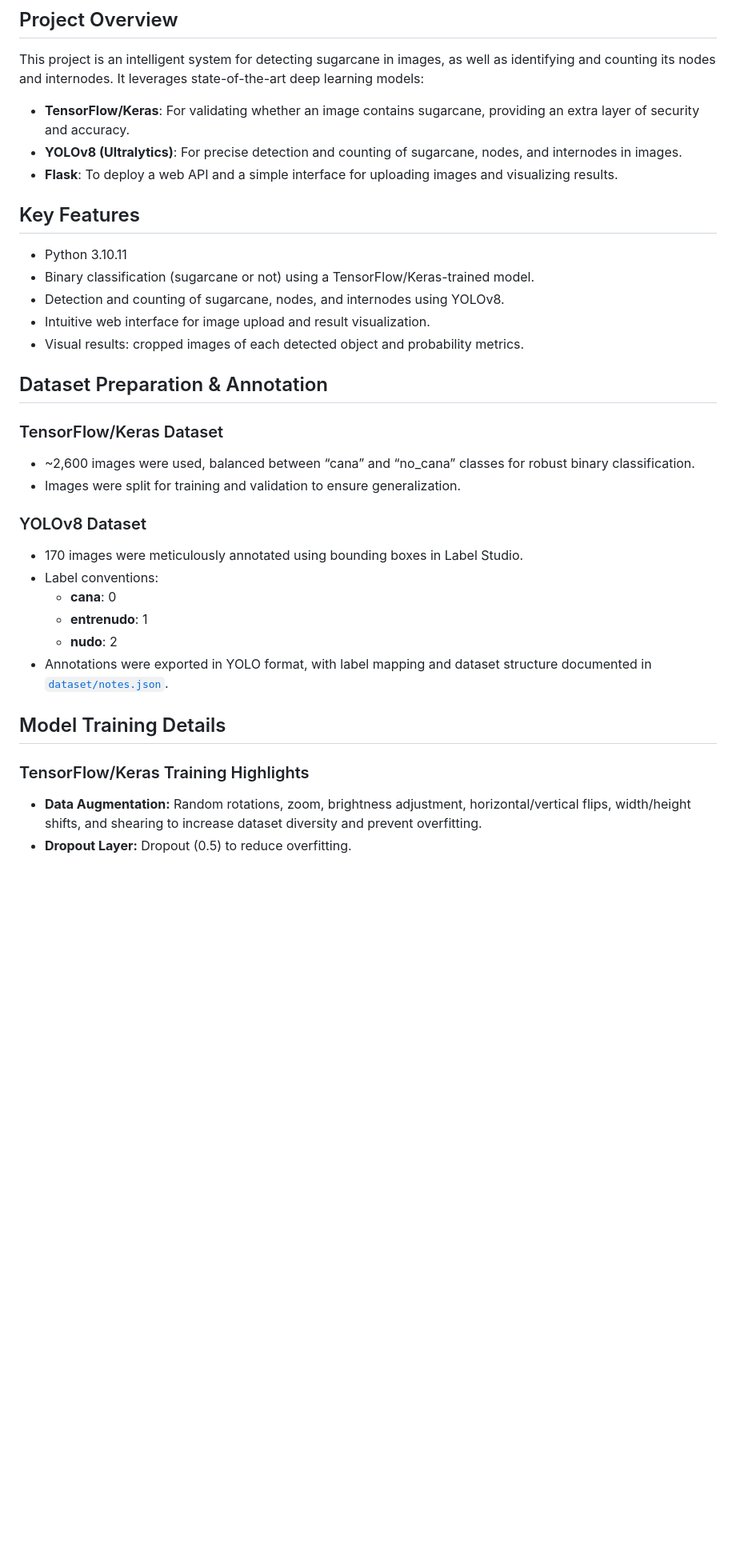
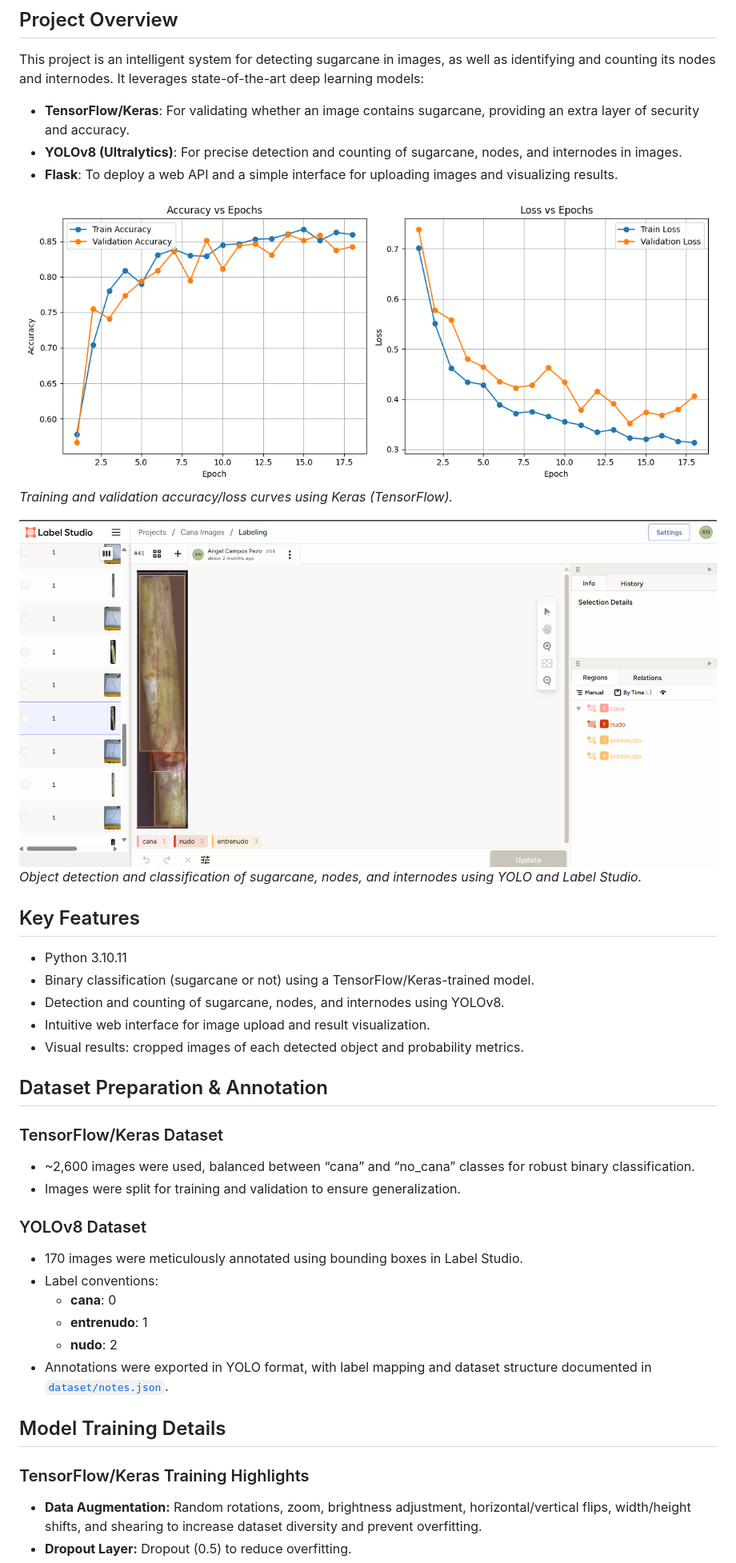
Before and after one commit to dachugo/sugarcane-detector-ai, a Markdown page: README.md, the part around one of its changes. Shown at 80% size. Drawn GitHub-style; blank space fills up the shorter version.

```diff
--- a/README.md
+++ b/README.md
@@ -27,7 +26,14 @@ This project is an intelligent system for detecting sugarcane in images, as well
 - **YOLOv8 (Ultralytics)**: For precise detection and counting of sugarcane, nodes, and internodes in images.
 - **Flask**: To deploy a web API and a simple interface for uploading images and visualizing results.
 
+![Keras Training Results](screenshots/training-keras-results.png)
+_Training and validation accuracy/loss curves using Keras (TensorFlow)._
+
+![YOLO Detection and Classification](screenshots/yolo-detection-clasification.png)
+_Object detection and classification of sugarcane, nodes, and internodes using YOLO and Label Studio._
+
 ## Key Features
+
 - Python 3.10.11
 - Binary classification (sugarcane or not) using a TensorFlow/Keras-trained model.
 - Detection and counting of sugarcane, nodes, and internodes using YOLOv8.
@@ -35,11 +41,14 @@ This project is an intelligent system for detecting sugarcane in images, as well
 - Visual results: cropped images of each detected object and probability metrics.
 
 ## Dataset Preparation & Annotation
+
 ### TensorFlow/Keras Dataset
+
 - ~2,600 images were used, balanced between “cana” and “no_cana” classes for robust binary classification.
 - Images were split for training and validation to ensure generalization.
 
 ### YOLOv8 Dataset
+
 - 170 images were meticulously annotated using bounding boxes in Label Studio.
 - Label conventions:
   - **cana**: 0
@@ -48,7 +57,9 @@ This project is an intelligent system for detecting sugarcane in images, as well
 - Annotations were exported in YOLO format, with label mapping and dataset structure documented in [`dataset/notes.json`](dataset/notes.json).
 
 ## Model Training Details
+
 ### TensorFlow/Keras Training Highlights
+
 - **Data Augmentation:** Random rotations, zoom, brightness adjustment, horizontal/vertical flips, width/height shifts, and shearing to increase dataset diversity and prevent overfitting.
 - **Dropout Layer:** Dropout (0.5) to reduce overfitting.
 - **EarlyStopping:** Stops training if validation loss does not improve for 4 epochs, restoring the best weights.
```
Also changed, not shown: other parts of README.md (+15 -7 lines), screenshot-web.jpeg (deleted), screenshots/results-screenshot-web.jpeg (added), screenshots/screenshot-web.jpeg (added), screenshots/training-keras-results.png (renamed from training-keras-results.png), screenshots/yolo-detection-clasification.png (renamed from yolo-detection-clasification.png).
